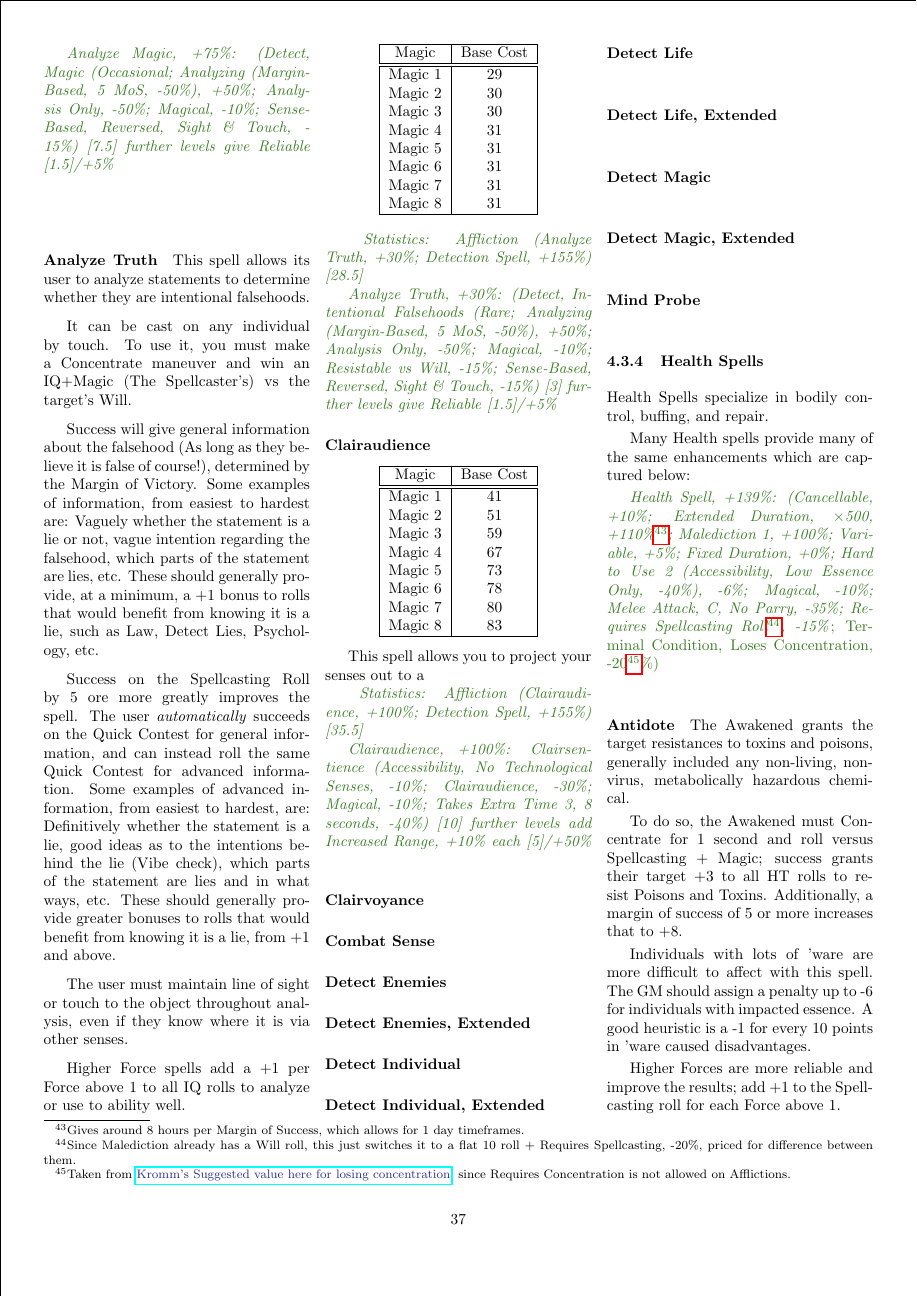
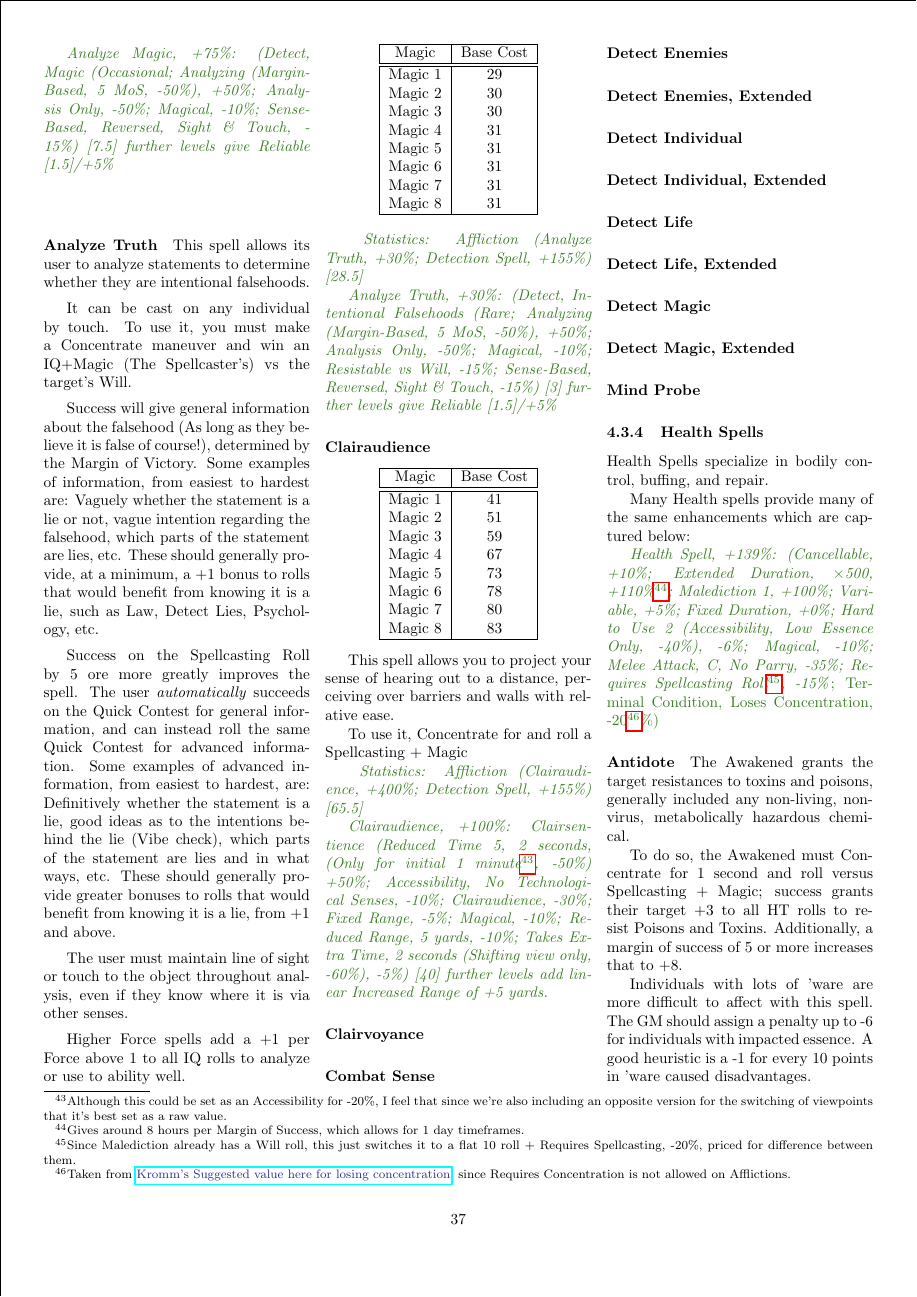
Before and after one commit to ingeanus/GURPS_Shadowrun_LaTEX, a LaTeX document (main.tex, which reads magic.tex): page 37 of 114. Compiled offline with pdfLaTeX.

Commit message:
Magic spells

```diff
--- a/magic.tex
+++ b/magic.tex
@@ -683,11 +683,13 @@
 		\end{tabular}
 	\end{center}
 
-	This spell allows you to project your senses out to a
-
-	\textcolor{OliveGreen}{\textit{ Statistics: Affliction (Clairaudience, +100\%; Detection Spell, +155\%) [35.5]}}
-
-	\textcolor{OliveGreen}{\textit{Clairaudience, +100\%: Clairsentience (Accessibility, No Technological Senses, -10\%; Clairaudience, -30\%; Magical, -10\%; Takes Extra Time 3, 8 seconds, -40\%) [10] further levels add Increased Range, +10\% each [5]/+50\% }}
+	This spell allows you to project your sense of hearing out to a distance, perceiving over barriers and walls with relative ease.
+
+	To use it, Concentrate for and roll a Spellcasting + Magic
+
+	\textcolor{OliveGreen}{\textit{ Statistics: Affliction (Clairaudience, +400\%; Detection Spell, +155\%) [65.5]}}
+
+	\textcolor{OliveGreen}{\textit{Clairaudience, +100\%: Clairsentience (Reduced Time 5, 2 seconds, (Only for initial 1 minute\footnote{Although this could be set as an Accessibility for -20\%, I feel that since we're also including an opposite version for the switching of viewpoints that it's best set as a raw value.}, -50\%) +50\%; Accessibility, No Technological Senses, -10\%; Clairaudience, -30\%; Fixed Range, -5\%; Magical, -10\%; Reduced Range, 5 yards, -10\%; Takes Extra Time, 2 seconds (Shifting view only, -60\%), -5\%) [40] further levels add linear Increased Range of +5 yards.}}
 
 	\paragraph{Clairvoyance}
 
```
Also changed, not shown: main.pdf.
